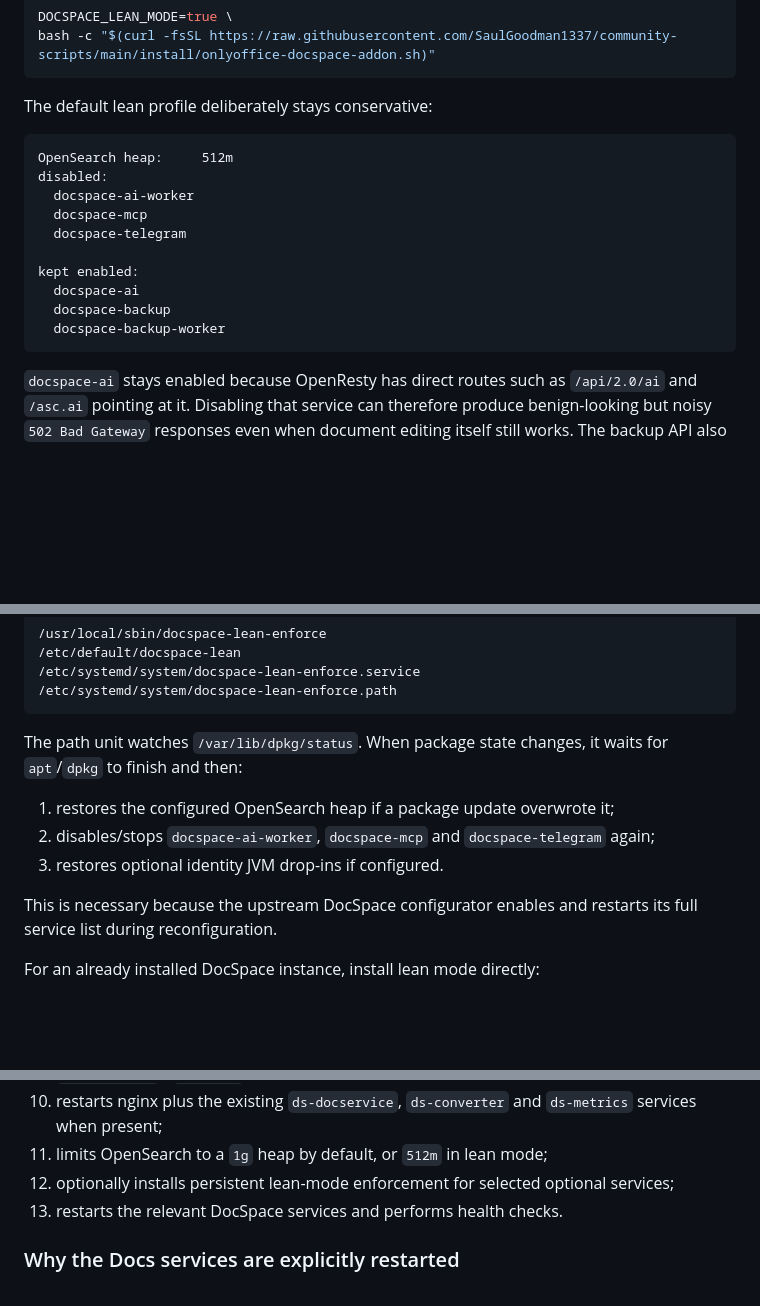
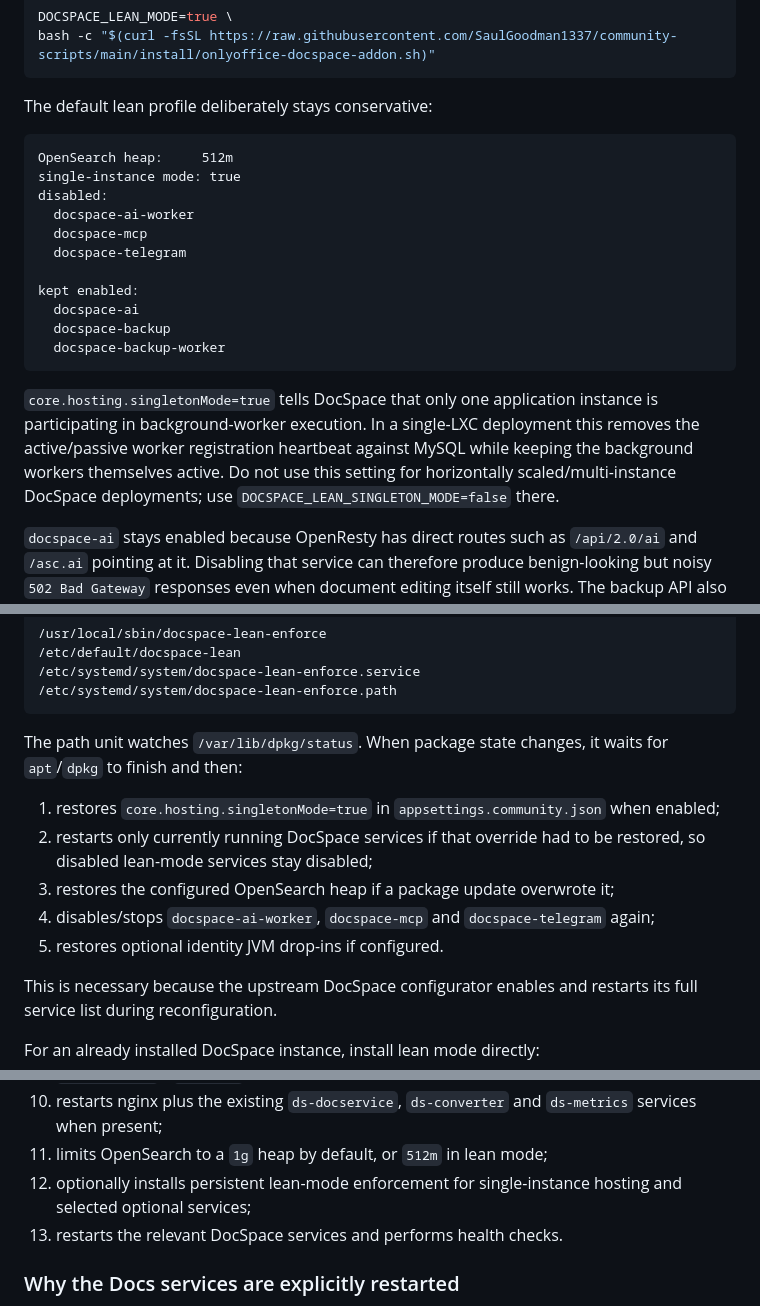
Before and after one commit to SaulGoodman1337/community-scripts, a Markdown page: docs/onlyoffice-docspace-addon.md, 3 parts joined by grey strips. GitHub-like rendering; blank space fills up the shorter version.

Commit message:
Document persistent singleton lean setting

````diff
--- a/docs/onlyoffice-docspace-addon.md
+++ b/docs/onlyoffice-docspace-addon.md
@@ -119,6 +120,7 @@ The default lean profile deliberately stays conservative:
 
 ```text
 OpenSearch heap:     512m
+single-instance mode: true
 disabled:
   docspace-ai-worker
   docspace-mcp
@@ -129,6 +131,8 @@ kept enabled:
   docspace-backup
   docspace-backup-worker
 ```
+
+`core.hosting.singletonMode=true` tells DocSpace that only one application instance is participating in background-worker execution. In a single-LXC deployment this removes the active/passive worker registration heartbeat against MySQL while keeping the background workers themselves active. Do not use this setting for horizontally scaled/multi-instance DocSpace deployments; use `DOCSPACE_LEAN_SINGLETON_MODE=false` there.
 
 `docspace-ai` stays enabled because OpenResty has direct routes such as `/api/2.0/ai` and `/asc.ai` pointing at it. Disabling that service can therefore produce benign-looking but noisy `502 Bad Gateway` responses even when document editing itself still works. The backup API also has direct OpenResty routes and is not disabled by the default lean profile.
 
@@ -155,9 +159,11 @@ Lean mode installs:
 
 The path unit watches `/var/lib/dpkg/status`. When package state changes, it waits for `apt`/`dpkg` to finish and then:
 
-1. restores the configured OpenSearch heap if a package update overwrote it;
-2. disables/stops `docspace-ai-worker`, `docspace-mcp` and `docspace-telegram` again;
-3. restores optional identity JVM drop-ins if configured.
+1. restores `core.hosting.singletonMode=true` in `appsettings.community.json` when enabled;
+2. restarts only currently running DocSpace services if that override had to be restored, so disabled lean-mode services stay disabled;
+3. restores the configured OpenSearch heap if a package update overwrote it;
+4. disables/stops `docspace-ai-worker`, `docspace-mcp` and `docspace-telegram` again;
+5. restores optional identity JVM drop-ins if configured.
 
 This is necessary because the upstream DocSpace configurator enables and restarts its full service list during reconfiguration.
 
@@ -218,7 +224,7 @@ The add-on then:
 9. rewrites the active ONLYOFFICE nginx config and its package templates so Docs listens on `127.0.0.1:80` / `[::1]:80` instead of wildcard interfaces;
 10. restarts nginx plus the existing `ds-docservice`, `ds-converter` and `ds-metrics` services when present;
 11. limits OpenSearch to a `1g` heap by default, or `512m` in lean mode;
-12. optionally installs persistent lean-mode enforcement for selected optional services;
+12. optionally installs persistent lean-mode enforcement for single-instance hosting and selected optional services;
 13. restarts the relevant DocSpace services and performs health checks.
 
 ### Why the Docs services are explicitly restarted
````
Also changed, not shown: other parts of docs/onlyoffice-docspace-addon.md (+1 -0 lines).
